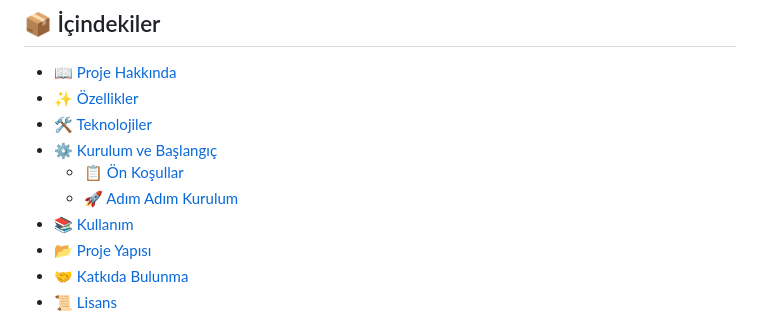
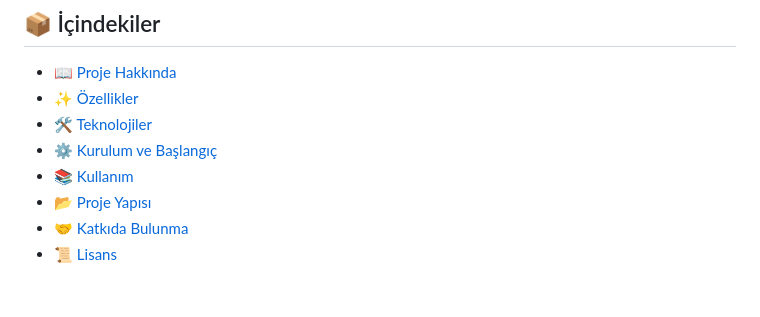
Before and after one commit to 0Baris/django-ecommerce-project, a Markdown page: README.md, the part around the change. GitHub-like rendering; blank space fills up the shorter version.

```diff
--- a/README.md
+++ b/README.md
@@ -7,9 +7,7 @@
 - [📖 Proje Hakkında](#-proje-hakkında)
 - [✨ Özellikler](#-özellikler)
 - [🛠️ Teknolojiler](#-teknolojiler)
-- [⚙️ Kurulum ve Başlangıç](#-kurulum-ve-başlangıç)
-    - [📋 Ön Koşullar](#-ön-koşullar)
-    - [🚀 Adım Adım Kurulum](#-adım-adım-kurulum)
+- [⚙️ Kurulum ve Başlangıç](#-adım-adım-kurulum-docker-ile)
 - [📚 Kullanım](#-kullanım)
 - [📂 Proje Yapısı](#-proje-yapısı)
 - [🤝 Katkıda Bulunma](#-katkıda-bulunma)
```
